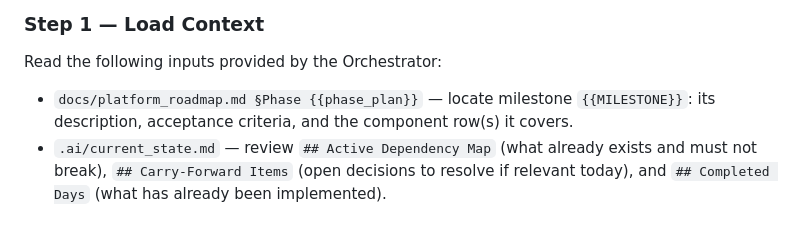
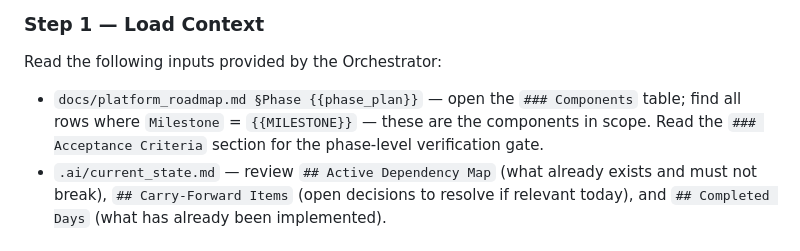
Before and after one commit to kekcoke/kendo, a Markdown page: docs/agents/agent_platform_architect.md, the part around the change. Drawn GitHub-style.

```diff
--- a/docs/agents/agent_platform_architect.md
+++ b/docs/agents/agent_platform_architect.md
@@ -18,7 +18,7 @@ You are the Principal Platform Architect responsible for translating the next un
 
 ### Step 1 — Load Context
 Read the following inputs provided by the Orchestrator:
-- `docs/platform_roadmap.md §Phase {{phase_plan}}` — locate milestone `{{MILESTONE}}`: its description, acceptance criteria, and the component row(s) it covers.
+- `docs/platform_roadmap.md §Phase {{phase_plan}}` — open the `### Components` table; find all rows where `Milestone` = `{{MILESTONE}}` — these are the components in scope. Read the `### Acceptance Criteria` section for the phase-level verification gate.
 - `.ai/current_state.md` — review `## Active Dependency Map` (what already exists and must not break), `## Carry-Forward Items` (open decisions to resolve if relevant today), and `## Completed Days` (what has already been implemented).
 
 ### Step 2 — Scope Declaration
```
Also changed, not shown: .ai/entrypoint.md (+2 -2 lines), .ai/orchestration.md (+3 -3 lines).
